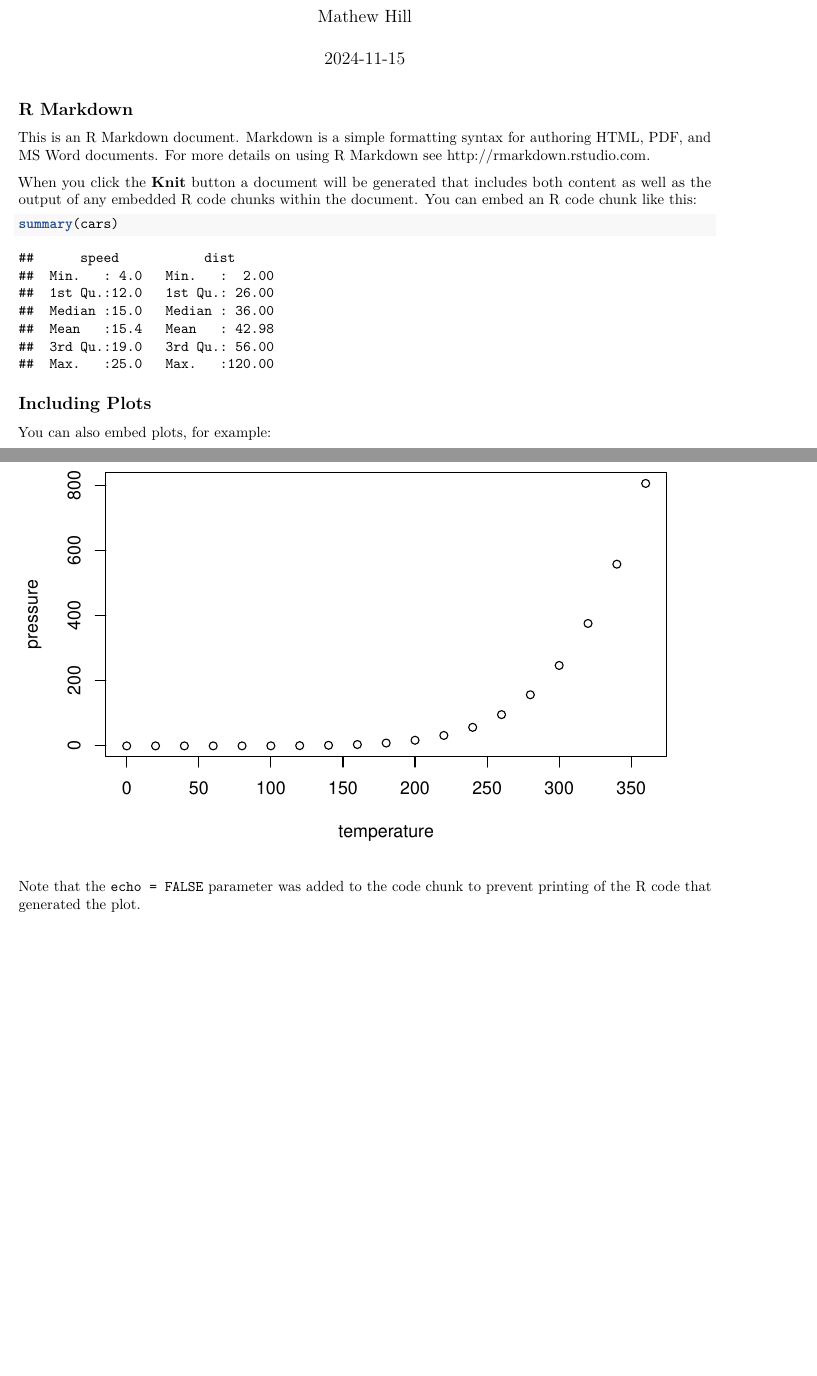
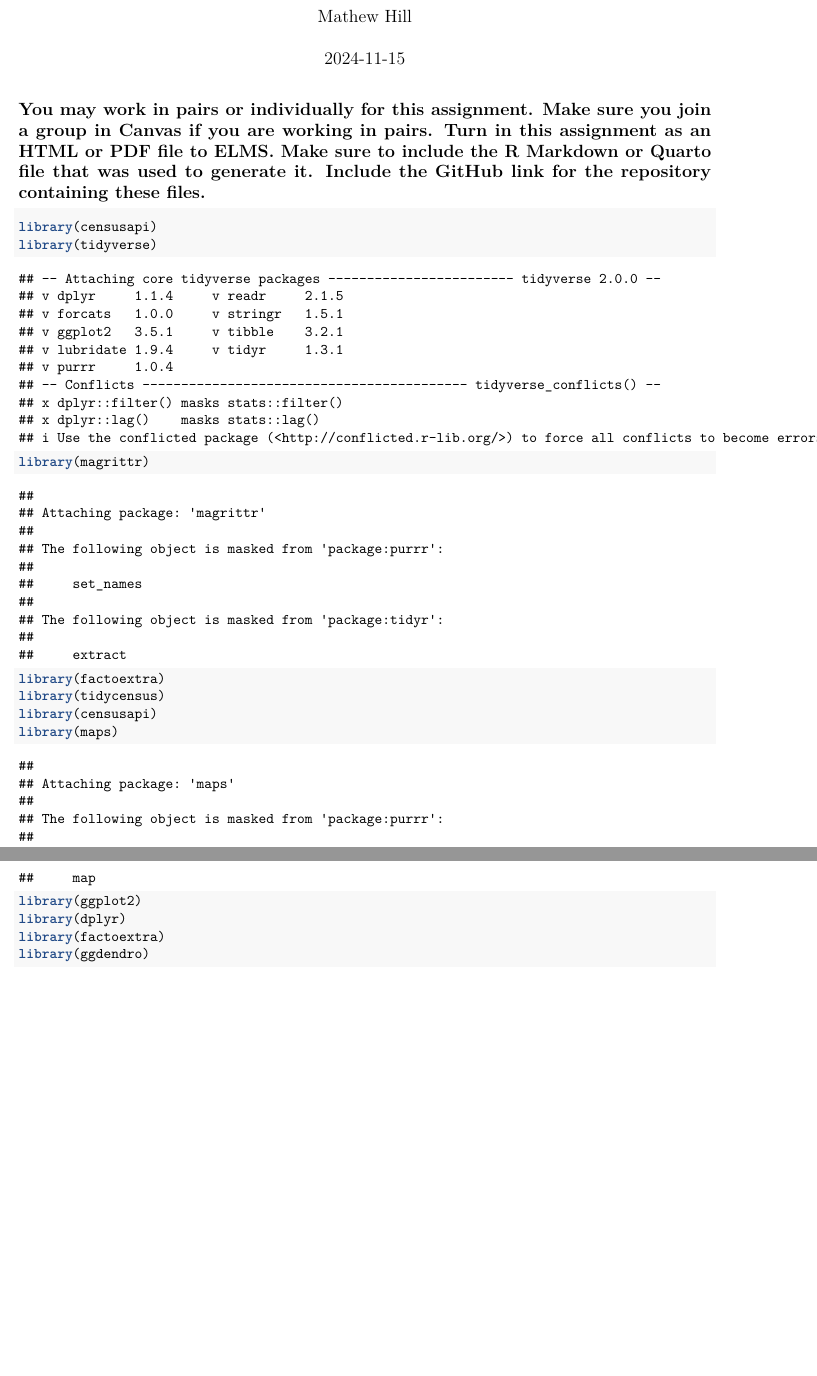
Before and after one commit to mathewhill/surv727_hw5, an R Markdown document (SURV 727 Assignment 5.Rmd): two parts of pages 1 and 2 of 2, joined at a grey line, cut so that both start at the same text, the shorter picture padded with empty space. Rendered offline with R 4.5, knitr and Pandoc, then LaTeX, with nearby package versions.

Commit message:
Loading packages for project

````diff
--- a/SURV 727 Assignment 5.Rmd
+++ b/SURV 727 Assignment 5.Rmd
@@ -9,22 +9,17 @@ output: pdf_document
 knitr::opts_chunk$set(echo = TRUE)
 ```
 
-## R Markdown
-
-This is an R Markdown document. Markdown is a simple formatting syntax for authoring HTML, PDF, and MS Word documents. For more details on using R Markdown see <http://rmarkdown.rstudio.com>.
-
-When you click the **Knit** button a document will be generated that includes both content as well as the output of any embedded R code chunks within the document. You can embed an R code chunk like this:
-
-```{r cars}
-summary(cars)
+## You may work in pairs or individually for this assignment. Make sure you join a group in Canvas if you are working in pairs. Turn in this assignment as an HTML or PDF file to ELMS. Make sure to include the R Markdown or Quarto file that was used to generate it. Include the GitHub link for the repository containing these files.
+```{r}
+library(censusapi)
+library(tidyverse)
+library(magrittr)
+library(factoextra)
+library(tidycensus)
+library(censusapi)
+library(maps)
+library(ggplot2)
+library(dplyr)
+library(factoextra)
+library(ggdendro)
 ```
-
-## Including Plots
-
-You can also embed plots, for example:
-
-```{r pressure, echo=FALSE}
-plot(pressure)
-```
-
-Note that the `echo = FALSE` parameter was added to the code chunk to prevent printing of the R code that generated the plot.
````
Also changed, not shown: 1 other file.
